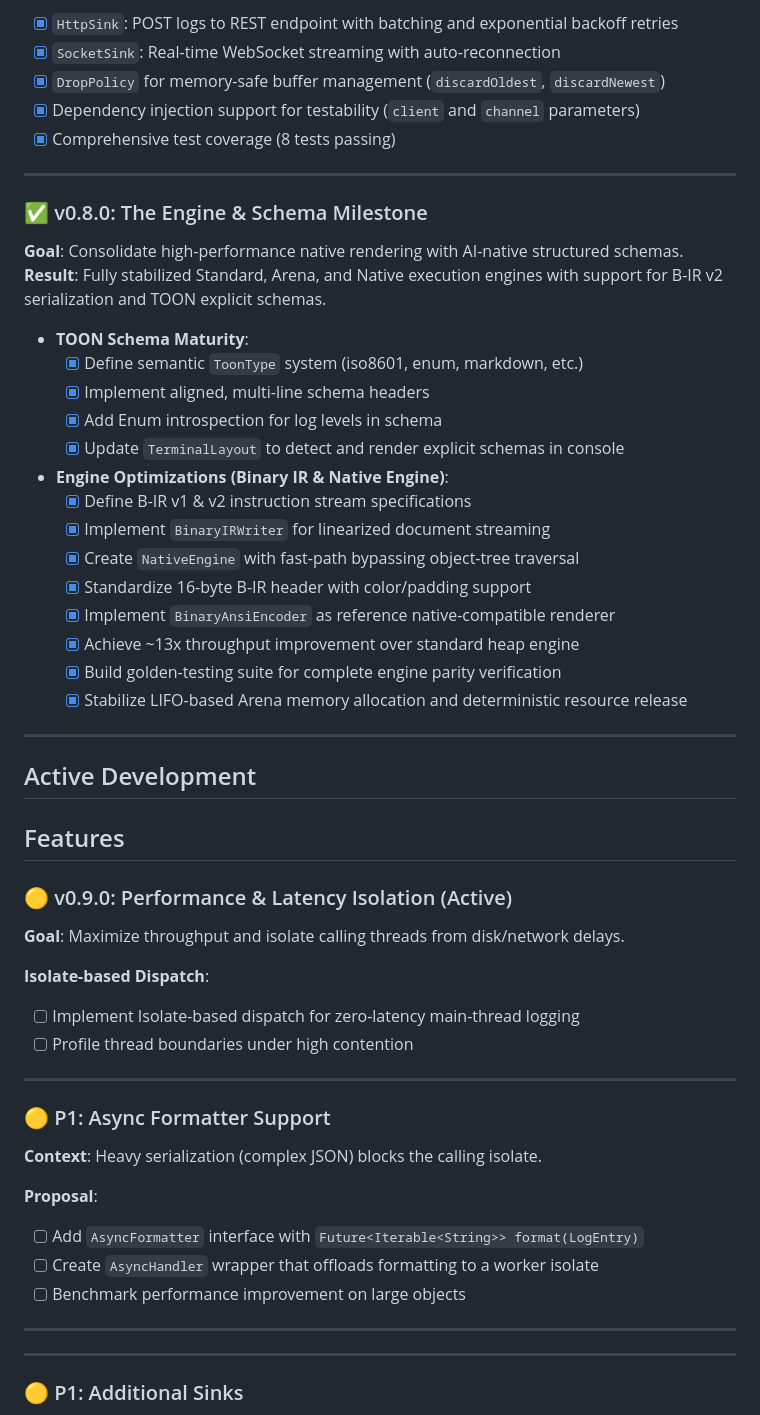
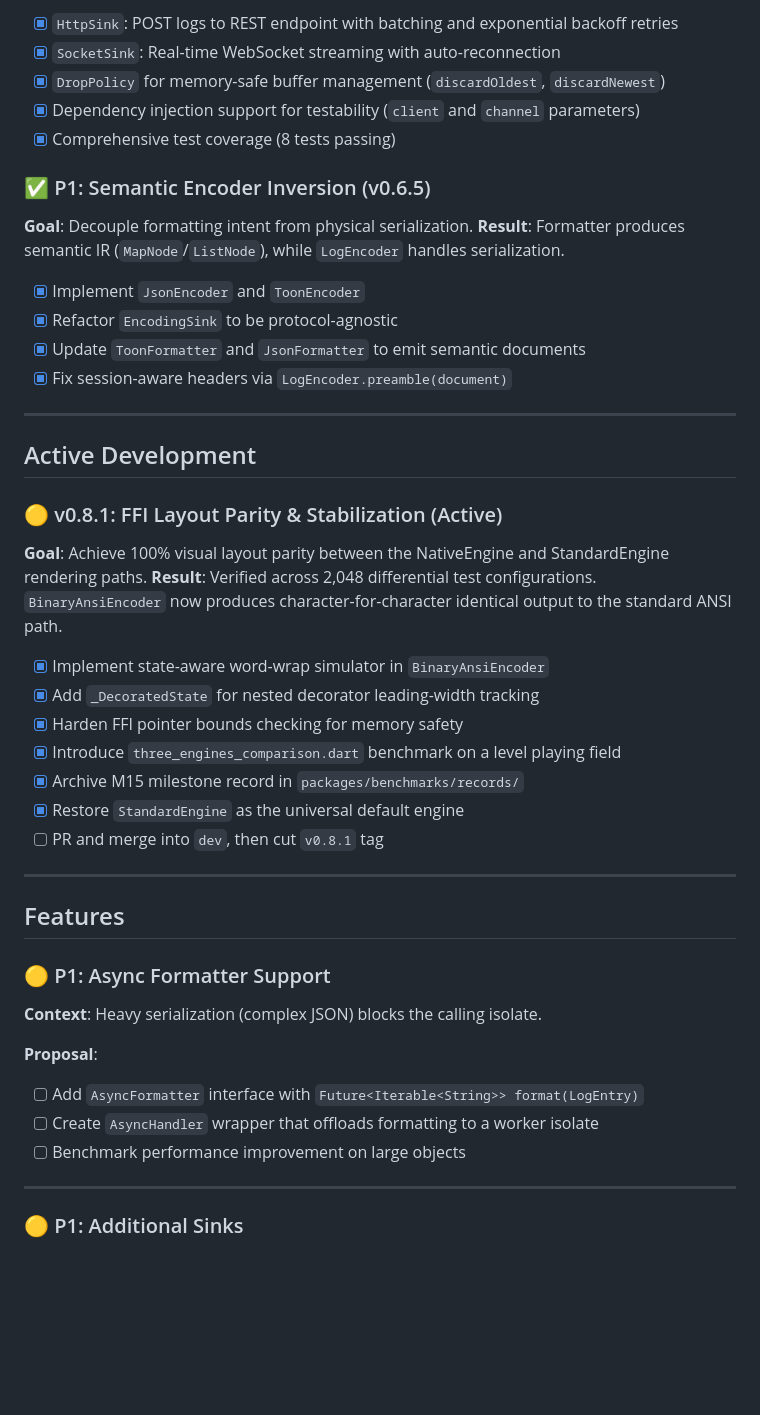
Before and after one commit to pooriaaskarim/logd, a Markdown page: doc/handler/roadmap.md, the part around one of its changes. GitHub-like rendering; blank space fills up the shorter version.

Commit message:
docs(roadmap): clean up duplicate v0.8.0 block and relabel active milestone as v0.8.1

```diff
--- a/doc/handler/roadmap.md
+++ b/doc/handler/roadmap.md
@@ -79,40 +83,33 @@
 - [x] `DropPolicy` for memory-safe buffer management (`discardOldest`, `discardNewest`)
 - [x] Dependency injection support for testability (`client` and `channel` parameters)
 - [x] Comprehensive test coverage (8 tests passing)
----
 
-### ✅ v0.8.0: The Engine & Schema Milestone
-**Goal**: Consolidate high-performance native rendering with AI-native structured schemas.
-**Result**: Fully stabilized Standard, Arena, and Native execution engines with support for B-IR v2 serialization and TOON explicit schemas.
-* **TOON Schema Maturity**:
-  - [x] Define semantic `ToonType` system (iso8601, enum, markdown, etc.)
-  - [x] Implement aligned, multi-line schema headers
-  - [x] Add Enum introspection for log levels in schema
-  - [x] Update `TerminalLayout` to detect and render explicit schemas in console
-* **Engine Optimizations (Binary IR & Native Engine)**:
-  - [x] Define B-IR v1 & v2 instruction stream specifications
-  - [x] Implement `BinaryIRWriter` for linearized document streaming
-  - [x] Create `NativeEngine` with fast-path bypassing object-tree traversal
-  - [x] Standardize 16-byte B-IR header with color/padding support
-  - [x] Implement `BinaryAnsiEncoder` as reference native-compatible renderer
-  - [x] Achieve ~13x throughput improvement over standard heap engine
-  - [x] Build golden-testing suite for complete engine parity verification
-  - [x] Stabilize LIFO-based Arena memory allocation and deterministic resource release
+### ✅ P1: Semantic Encoder Inversion (v0.6.5)
+**Goal**: Decouple formatting intent from physical serialization.
+**Result**: Formatter produces semantic IR (`MapNode`/`ListNode`), while `LogEncoder` handles serialization.
+- [x] Implement `JsonEncoder` and `ToonEncoder`
+- [x] Refactor `EncodingSink` to be protocol-agnostic
+- [x] Update `ToonFormatter` and `JsonFormatter` to emit semantic documents
+- [x] Fix session-aware headers via `LogEncoder.preamble(document)`
 
 ---
 
 ## Active Development
 
-## Features
-
-### 🟡 v0.9.0: Performance & Latency Isolation (Active)
-**Goal**: Maximize throughput and isolate calling threads from disk/network delays.
-
-**Isolate-based Dispatch**:
-- [ ] Implement Isolate-based dispatch for zero-latency main-thread logging
-- [ ] Profile thread boundaries under high contention
+### 🟡 v0.8.1: FFI Layout Parity & Stabilization (Active)
+**Goal**: Achieve 100% visual layout parity between the NativeEngine and StandardEngine rendering paths.
+**Result**: Verified across 2,048 differential test configurations. `BinaryAnsiEncoder` now produces character-for-character identical output to the standard ANSI path.
+- [x] Implement state-aware word-wrap simulator in `BinaryAnsiEncoder`
+- [x] Add `_DecoratedState` for nested decorator leading-width tracking
+- [x] Harden FFI pointer bounds checking for memory safety
+- [x] Introduce `three_engines_comparison.dart` benchmark on a level playing field
+- [x] Archive M15 milestone record in `packages/benchmarks/records/`
+- [x] Restore `StandardEngine` as the universal default engine
+- [ ] PR and merge into `dev`, then cut `v0.8.1` tag
 
 ---
+
+## Features
 
 ### 🟡 P1: Async Formatter Support
 **Context**: Heavy serialization (complex JSON) blocks the calling isolate.
@@ -121,8 +118,6 @@
 - [ ] Add `AsyncFormatter` interface with `Future<Iterable<String>> format(LogEntry)`
 - [ ] Create `AsyncHandler` wrapper that offloads formatting to a worker isolate
 - [ ] Benchmark performance improvement on large objects
-
----
 
 ---
 
```
Also changed, not shown: other parts of doc/handler/roadmap.md (+17 -24 lines).
